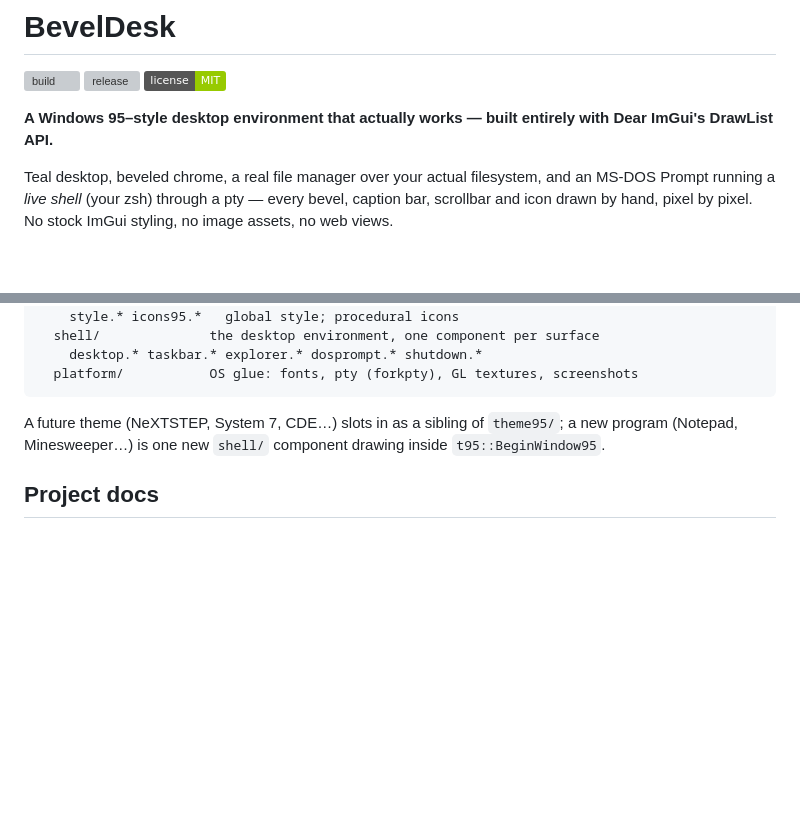
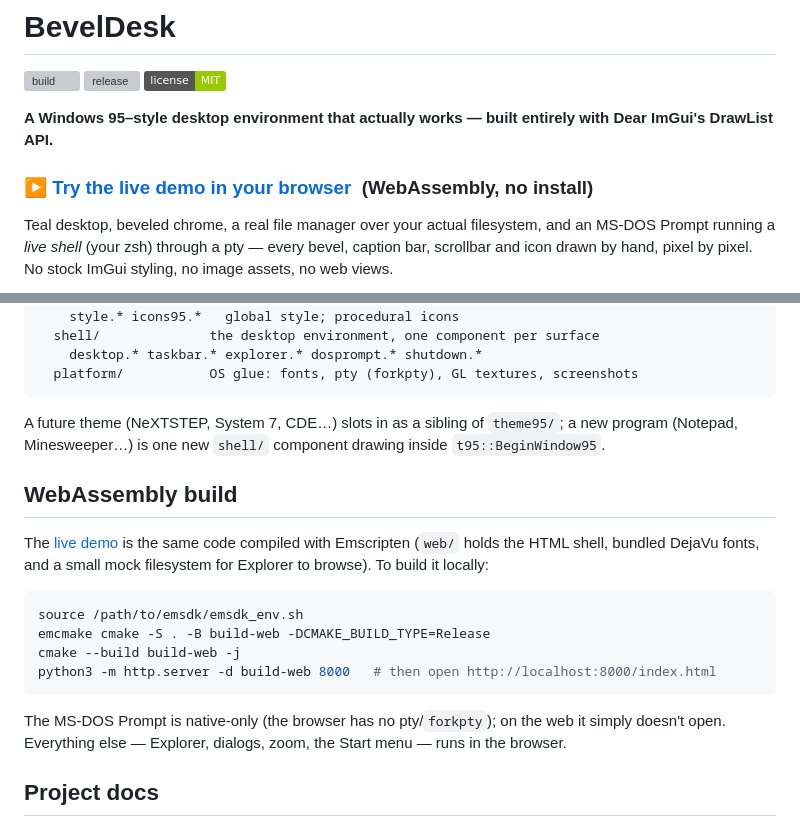
Before and after one commit to marchildmann/BevelDesk, a Markdown page: README.md, 2 parts joined by grey strips. Drawn GitHub-style; badges without logos; blank space fills up the shorter version; grey boxes are pictures that could not be loaded.

Commit message:
README: live demo link + WASM build docs; DECISIONS: gradient + Emscripten

````diff
--- a/README.md
+++ b/README.md
@@ -6,6 +6,8 @@
 
 **A Windows 95–style desktop environment that actually works — built entirely
 with Dear ImGui's DrawList API.**
+
+### ▶ [Try the live demo in your browser](https://marchildmann.github.io/BevelDesk/) &nbsp;(WebAssembly, no install)
 
 Teal desktop, beveled chrome, a real file manager over your actual filesystem,
 and an MS-DOS Prompt running a *live shell* (your zsh) through a pty — every
@@ -128,6 +130,23 @@ A future theme (NeXTSTEP, System 7, CDE…) slots in as a sibling of
 `theme95/`; a new program (Notepad, Minesweeper…) is one new `shell/`
 component drawing inside `t95::BeginWindow95`.
 
+## WebAssembly build
+
+The [live demo](https://marchildmann.github.io/BevelDesk/) is the same code
+compiled with Emscripten (`web/` holds the HTML shell, bundled DejaVu fonts,
+and a small mock filesystem for Explorer to browse). To build it locally:
+
+```sh
+source /path/to/emsdk/emsdk_env.sh
+emcmake cmake -S . -B build-web -DCMAKE_BUILD_TYPE=Release
+cmake --build build-web -j
+python3 -m http.server -d build-web 8000   # then open http://localhost:8000/index.html
+```
+
+The MS-DOS Prompt is native-only (the browser has no pty/`forkpty`); on the
+web it simply doesn't open. Everything else — Explorer, dialogs, zoom, the
+Start menu — runs in the browser.
+
 ## Project docs
 
 The repo ships its own institutional memory — the build was run as an
````
Also changed, not shown: DECISIONS.md (+14 -0 lines).
